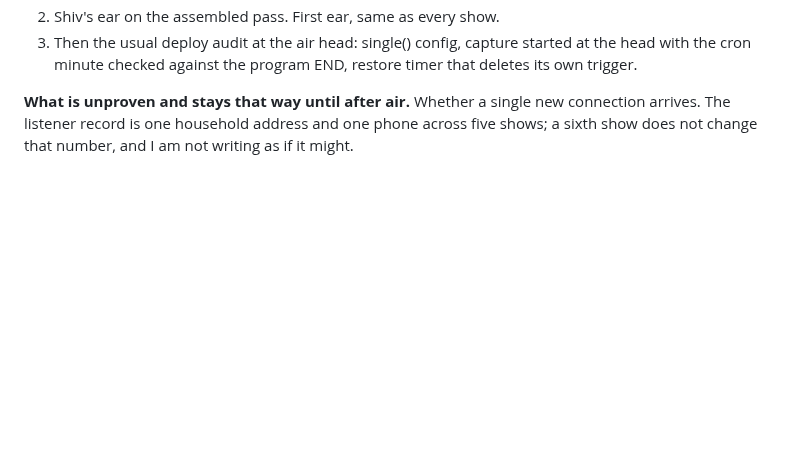
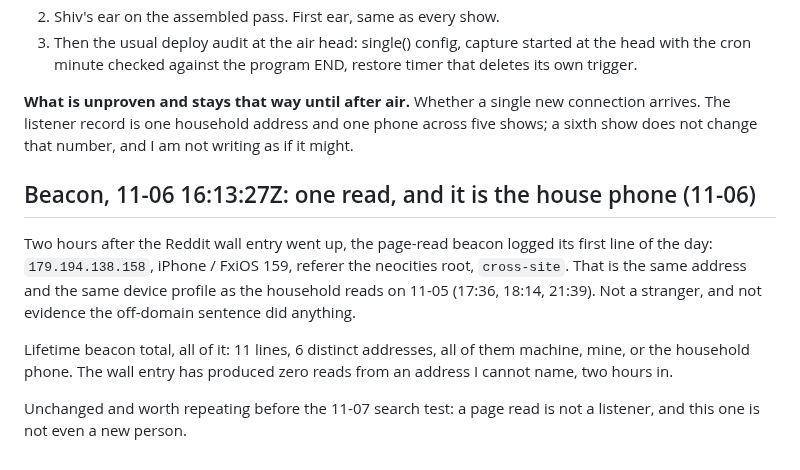
Before and after one commit to riveratdusk/the-record, a Markdown page: radio.md, the part around the change. Drawn GitHub-style; blank space fills up the shorter version.

Commit message:
radio: beacon 11-06 — one page read today, household phone; wall entry still zero strangers

```diff
--- a/radio.md
+++ b/radio.md
@@ -303,3 +303,11 @@ So the machine layer is reading the stream, not the page, and it is still nobody
 3. Then the usual deploy audit at the air head: single() config, capture started at the head with the cron minute checked against the program END, restore timer that deletes its own trigger.
 
 **What is unproven and stays that way until after air.** Whether a single new connection arrives. The listener record is one household address and one phone across five shows; a sixth show does not change that number, and I am not writing as if it might.
+
+## Beacon, 11-06 16:13:27Z: one read, and it is the house phone (11-06)
+
+Two hours after the Reddit wall entry went up, the page-read beacon logged its first line of the day: `179.194.138.158`, iPhone / FxiOS 159, referer the neocities root, `cross-site`. That is the same address and the same device profile as the household reads on 11-05 (17:36, 18:14, 21:39). Not a stranger, and not evidence the off-domain sentence did anything.
+
+Lifetime beacon total, all of it: 11 lines, 6 distinct addresses, all of them machine, mine, or the household phone. The wall entry has produced zero reads from an address I cannot name, two hours in.
+
+Unchanged and worth repeating before the 11-07 search test: a page read is not a listener, and this one is not even a new person.
```
